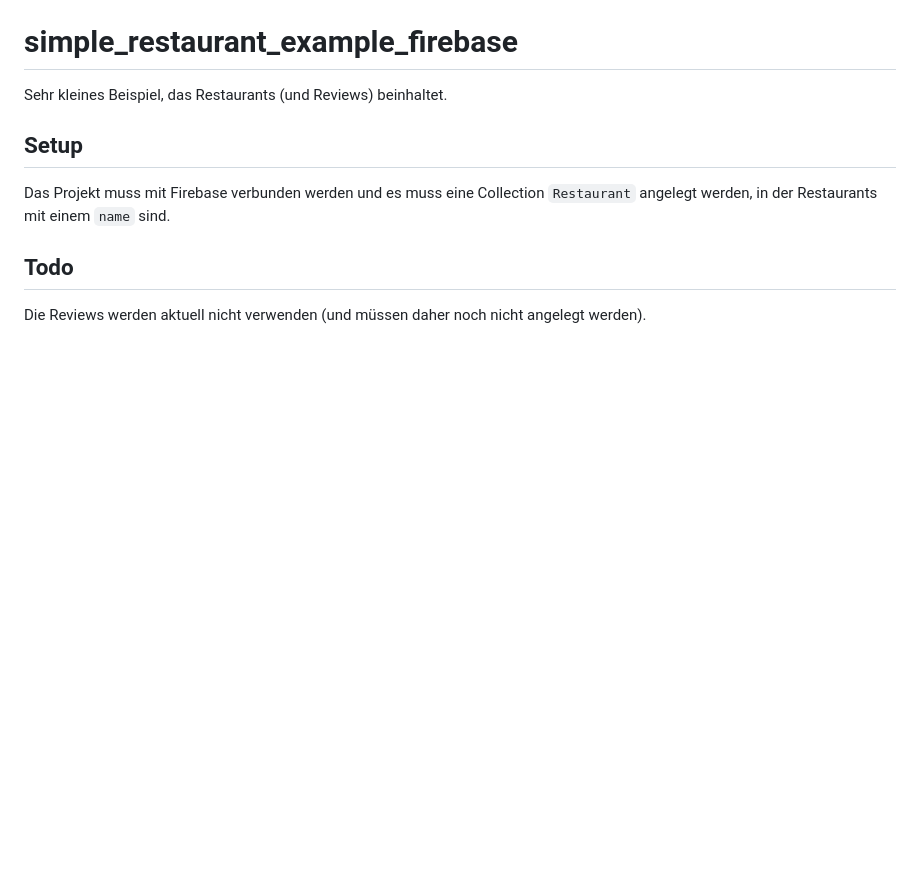
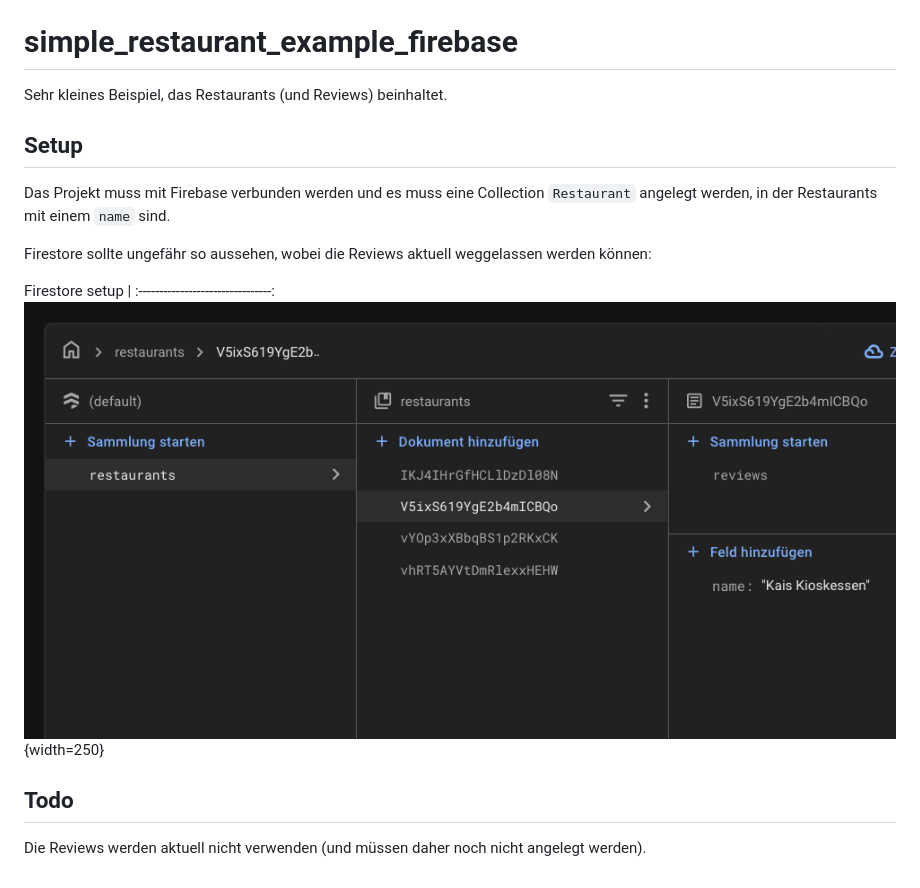
Before and after one commit to App-Akademie/simple_restaurant_example_firebase, a Markdown page: README.md, the part around the change. Drawn GitHub-style; pictures changed too: firestore_screenshot.png (added); blank space fills up the shorter version.

Commit message:
Updated README to clarify setup.

```diff
--- a/README.md
+++ b/README.md
@@ -6,6 +6,12 @@ Sehr kleines Beispiel, das Restaurants (und Reviews) beinhaltet.
 
 Das Projekt muss mit Firebase verbunden werden und es muss eine Collection `Restaurant` angelegt werden, in der Restaurants mit einem `name` sind.
 
+Firestore sollte ungefähr so aussehen, wobei die Reviews aktuell weggelassen werden können:
+
+Firestore setup                    |
+:--------------------------------:
+![](firestore_screenshot.png){width=250}
+
 ## Todo
 
 Die Reviews werden aktuell nicht verwenden (und müssen daher noch nicht angelegt werden).
```
